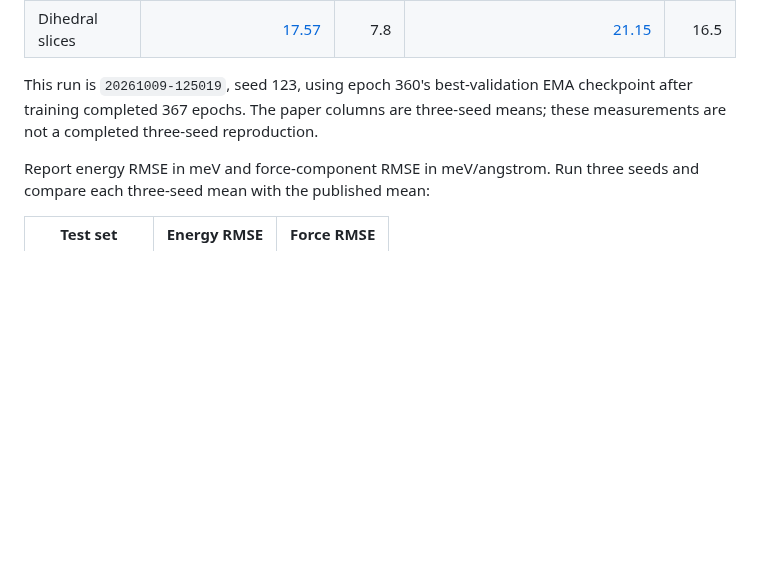
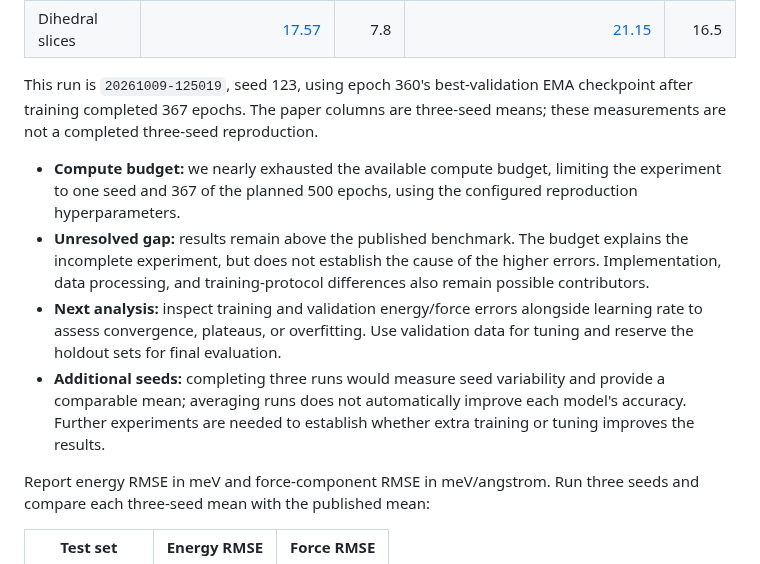
Before and after one commit to mettafore/gdl-papers, a Markdown page: papers/15-MACE/README.md, the part around the change. Rendered like a GitHub page; blank space fills up the shorter version.

Commit message:
docs: explain MACE compute limits and next analysis

```diff
--- a/papers/15-MACE/README.md
+++ b/papers/15-MACE/README.md
@@ -167,6 +167,21 @@ This run is `20261009-125019`, seed 123, using epoch 360's best-validation EMA
 checkpoint after training completed 367 epochs. The paper columns are
 three-seed means; these measurements are not a completed three-seed reproduction.
 
+- **Compute budget:** we nearly exhausted the available compute budget, limiting
+  the experiment to one seed and 367 of the planned 500 epochs, using the
+  configured reproduction hyperparameters.
+- **Unresolved gap:** results remain above the published benchmark. The budget
+  explains the incomplete experiment, but does not establish the cause of the
+  higher errors. Implementation, data processing, and training-protocol
+  differences also remain possible contributors.
+- **Next analysis:** inspect training and validation energy/force errors alongside
+  learning rate to assess convergence, plateaus, or overfitting. Use validation
+  data for tuning and reserve the holdout sets for final evaluation.
+- **Additional seeds:** completing three runs would measure seed variability and
+  provide a comparable mean; averaging runs does not automatically improve each
+  model's accuracy. Further experiments are needed to establish whether extra
+  training or tuning improves the results.
+
 Report energy RMSE in meV and force-component RMSE in meV/angstrom. Run three
 seeds and compare each three-seed mean with the published mean:
 
```
Also changed, not shown: README.md (+6 -2 lines), docs/progress.md (+4 -2 lines).
